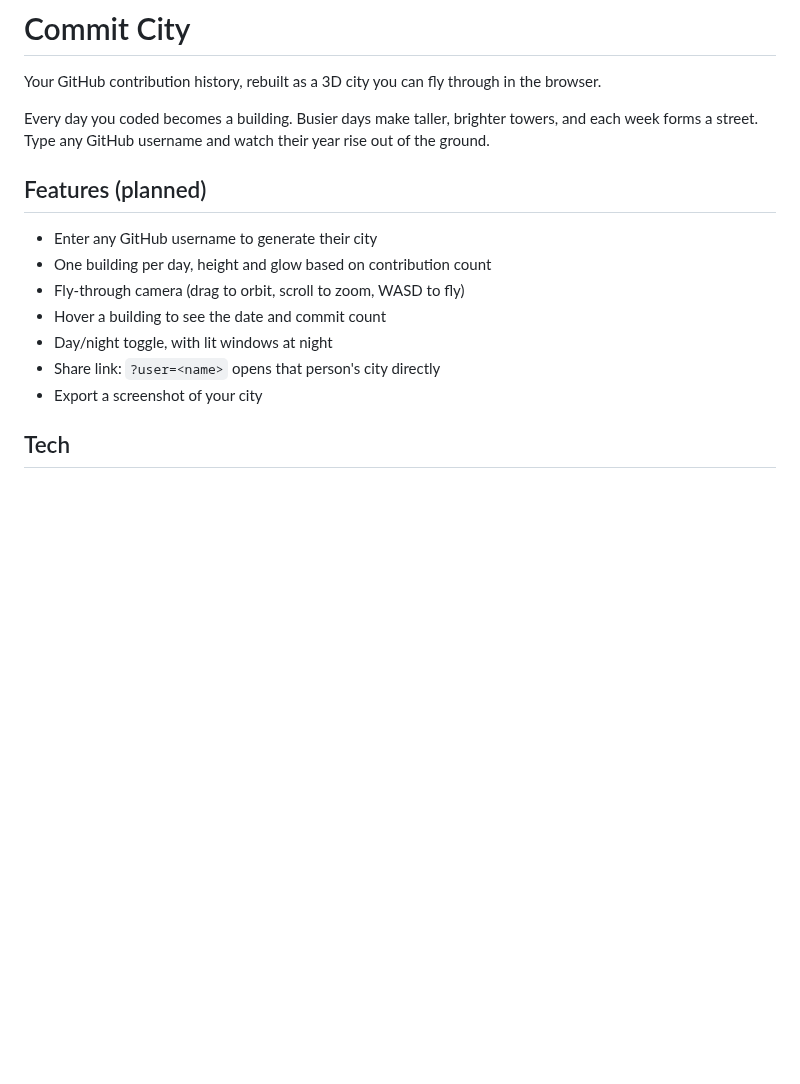
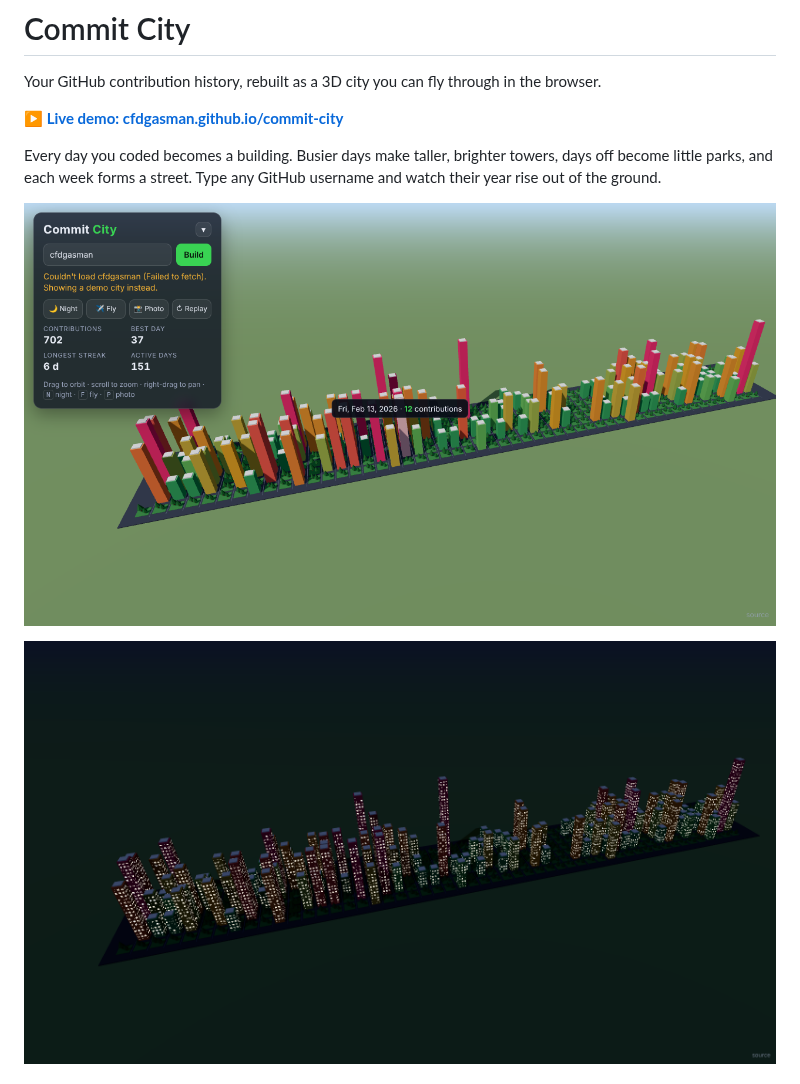
Before and after one commit to cfdgasman/commit-city, a Markdown page: README.md, the part around one of its changes. Drawn GitHub-style; pictures changed too: docs/day.png (added), docs/night.png (added); blank space fills up the shorter version.

Commit message:
Update README with live link, screenshots and usage
Co-Authored-By: Claude Opus 5.5 <noreply@anthropic.com>
Claude-Session: https://claude.ai/code/session_015Awep2r6m3hyRbgzhH9oi3

```diff
--- a/README.md
+++ b/README.md
@@ -2,17 +2,11 @@
 
 Your GitHub contribution history, rebuilt as a 3D city you can fly through in the browser.
 
-Every day you coded becomes a building. Busier days make taller, brighter towers, and each week forms a street. Type any GitHub username and watch their year rise out of the ground.
+**[▶ Live demo: cfdgasman.github.io/commit-city](https://cfdgasman.github.io/commit-city/)**
 
-## Features (planned)
+Every day you coded becomes a building. Busier days make taller, brighter towers, days off become little parks, and each week forms a street. Type any GitHub username and watch their year rise out of the ground.
 
-- Enter any GitHub username to generate their city
-- One building per day, height and glow based on contribution count
-- Fly-through camera (drag to orbit, scroll to zoom, WASD to fly)
-- Hover a building to see the date and commit count
-- Day/night toggle, with lit windows at night
-- Share link: `?user=<name>` opens that person's city directly
-- Export a screenshot of your city
+![Commit City by day, hovering a tower to see its date and contribution count](docs/day.png)
 
-## Tech
+![Commit City at night, with lit windows](docs/night.png)
 
```
Also changed, not shown: other parts of README.md (+36 -4 lines), docs/mobile.png (added).
